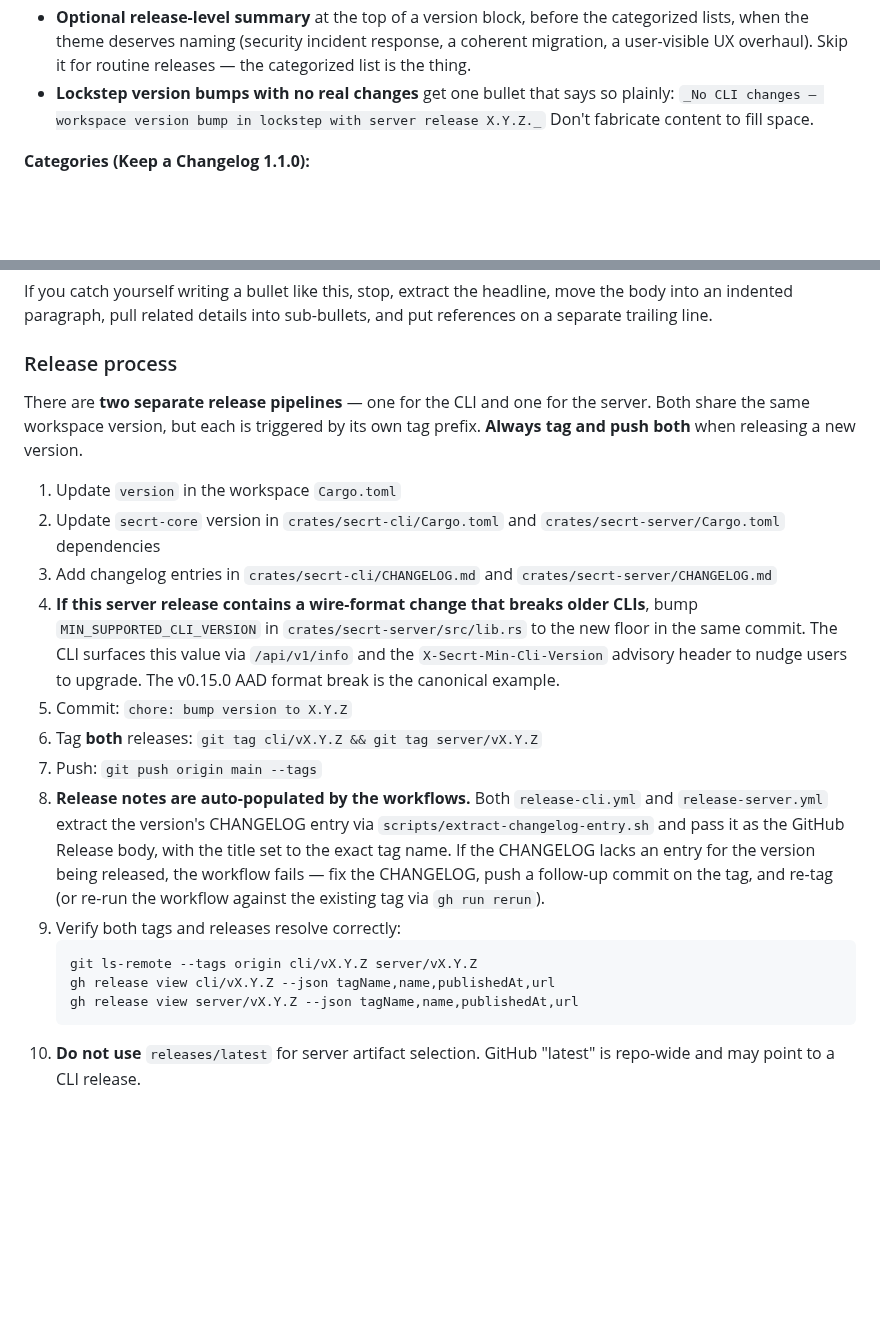
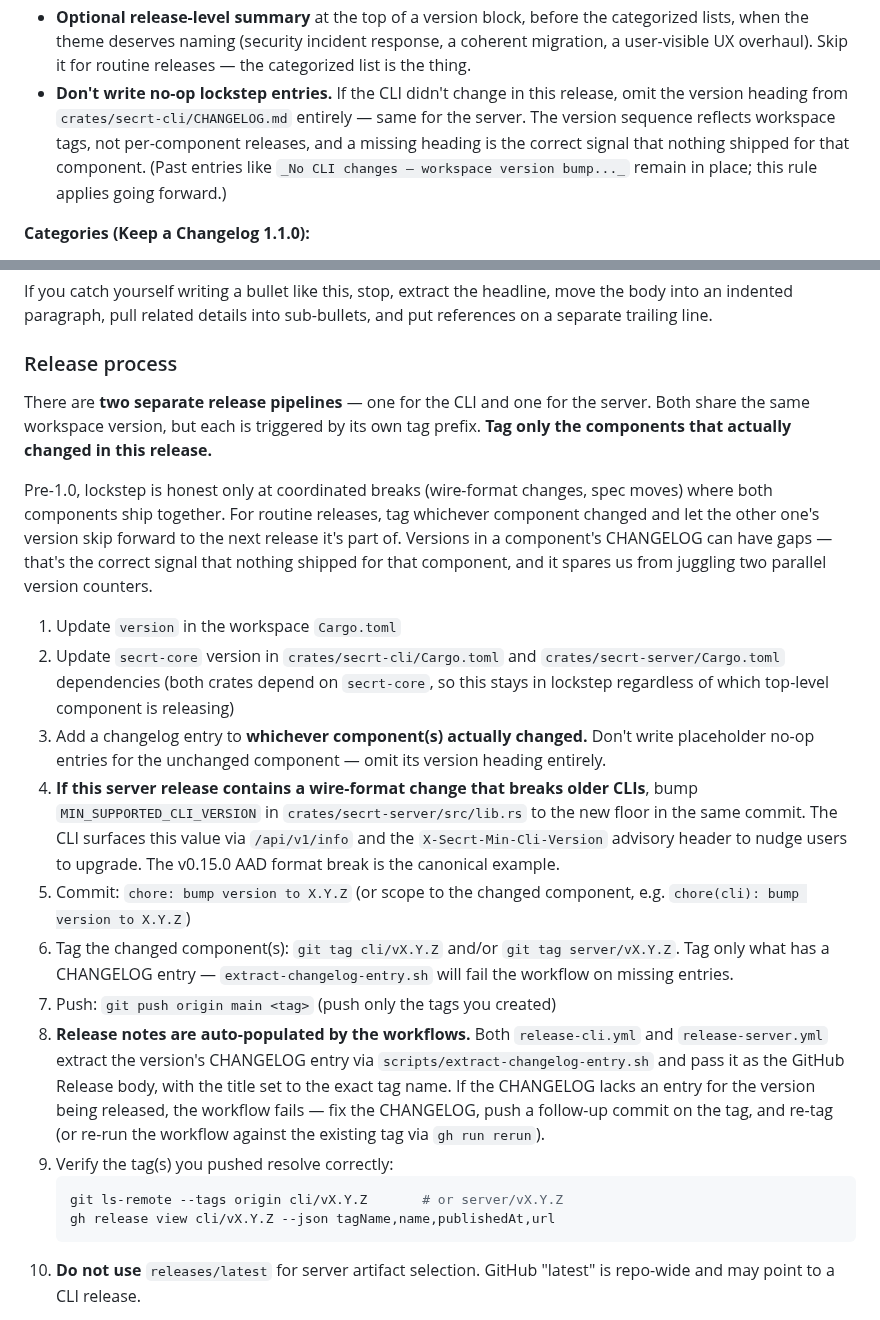
Before and after one commit to getsecrt/secrt, a Markdown page: AGENTS.md, 2 parts joined by grey strips. GitHub-like rendering; blank space fills up the shorter version.

Commit message:
docs(agents): drop no-op lockstep entries from release process
Pre-1.0, tag only the components that actually changed in a release.
Skip the unchanged component's tag and CHANGELOG entry — version gaps
in a component's changelog are the correct signal that nothing shipped
for it, and we don't have to juggle two parallel version counters.

Past "_No CLI changes — workspace version bump_" entries stay in
place; this rule applies going forward. Lockstep is reserved for
coordinated wire-format / spec breaks where both components legitimately
ship together.

````diff
--- a/AGENTS.md
+++ b/AGENTS.md
@@ -268,7 +268,7 @@ naming up front. Skip this if the categorized list speaks for itself.
 - **References on their own line at the end.** `Spec:`, `Files:`, `Issue:`, `PR:` — never inline mid-prose. Easier to skim past, easier to find when you need them.
 - **No commit-log dumps, no "various improvements," no jargon-only entries.** Each change should be specific enough to be useful and human enough to be readable.
 - **Optional release-level summary** at the top of a version block, before the categorized lists, when the theme deserves naming (security incident response, a coherent migration, a user-visible UX overhaul). Skip it for routine releases — the categorized list is the thing.
-- **Lockstep version bumps with no real changes** get one bullet that says so plainly: `_No CLI changes — workspace version bump in lockstep with server release X.Y.Z._` Don't fabricate content to fill space.
+- **Don't write no-op lockstep entries.** If the CLI didn't change in this release, omit the version heading from `crates/secrt-cli/CHANGELOG.md` entirely — same for the server. The version sequence reflects workspace tags, not per-component releases, and a missing heading is the correct signal that nothing shipped for that component. (Past entries like `_No CLI changes — workspace version bump..._` remain in place; this rule applies going forward.)
 
 **Categories (Keep a Changelog 1.1.0):**
 
@@ -295,21 +295,22 @@ If you catch yourself writing a bullet like this, stop, extract the headline, mo
 
 ### Release process
 
-There are **two separate release pipelines** — one for the CLI and one for the server. Both share the same workspace version, but each is triggered by its own tag prefix. **Always tag and push both** when releasing a new version.
+There are **two separate release pipelines** — one for the CLI and one for the server. Both share the same workspace version, but each is triggered by its own tag prefix. **Tag only the components that actually changed in this release.**
+
+Pre-1.0, lockstep is honest only at coordinated breaks (wire-format changes, spec moves) where both components ship together. For routine releases, tag whichever component changed and let the other one's version skip forward to the next release it's part of. Versions in a component's CHANGELOG can have gaps — that's the correct signal that nothing shipped for that component, and it spares us from juggling two parallel version counters.
 
 1. Update `version` in the workspace `Cargo.toml`
-2. Update `secrt-core` version in `crates/secrt-cli/Cargo.toml` and `crates/secrt-server/Cargo.toml` dependencies
-3. Add changelog entries in `crates/secrt-cli/CHANGELOG.md` and `crates/secrt-server/CHANGELOG.md`
+2. Update `secrt-core` version in `crates/secrt-cli/Cargo.toml` and `crates/secrt-server/Cargo.toml` dependencies (both crates depend on `secrt-core`, so this stays in lockstep regardless of which top-level component is releasing)
+3. Add a changelog entry to **whichever component(s) actually changed.** Don't write placeholder no-op entries for the unchanged component — omit its version heading entirely.
 4. **If this server release contains a wire-format change that breaks older CLIs**, bump `MIN_SUPPORTED_CLI_VERSION` in `crates/secrt-server/src/lib.rs` to the new floor in the same commit. The CLI surfaces this value via `/api/v1/info` and the `X-Secrt-Min-Cli-Version` advisory header to nudge users to upgrade. The v0.15.0 AAD format break is the canonical example.
-5. Commit: `chore: bump version to X.Y.Z`
-6. Tag **both** releases: `git tag cli/vX.Y.Z && git tag server/vX.Y.Z`
-7. Push: `git push origin main --tags`
+5. Commit: `chore: bump version to X.Y.Z` (or scope to the changed component, e.g. `chore(cli): bump version to X.Y.Z`)
+6. Tag the changed component(s): `git tag cli/vX.Y.Z` and/or `git tag server/vX.Y.Z`. Tag only what has a CHANGELOG entry — `extract-changelog-entry.sh` will fail the workflow on missing entries.
+7. Push: `git push origin main <tag>` (push only the tags you created)
 8. **Release notes are auto-populated by the workflows.** Both `release-cli.yml` and `release-server.yml` extract the version's CHANGELOG entry via `scripts/extract-changelog-entry.sh` and pass it as the GitHub Release body, with the title set to the exact tag name. If the CHANGELOG lacks an entry for the version being released, the workflow fails — fix the CHANGELOG, push a follow-up commit on the tag, and re-tag (or re-run the workflow against the existing tag via `gh run rerun`).
-9. Verify both tags and releases resolve correctly:
+9. Verify the tag(s) you pushed resolve correctly:
    ```sh
-   git ls-remote --tags origin cli/vX.Y.Z server/vX.Y.Z
+   git ls-remote --tags origin cli/vX.Y.Z       # or server/vX.Y.Z
    gh release view cli/vX.Y.Z --json tagName,name,publishedAt,url
-   gh release view server/vX.Y.Z --json tagName,name,publishedAt,url
    ```
 10. **Do not use** `releases/latest` for server artifact selection. GitHub "latest" is repo-wide and may point to a CLI release.
    - For server downloads, always use tag-pinned URLs (`/releases/download/server%2FvX.Y.Z/...`).
````
